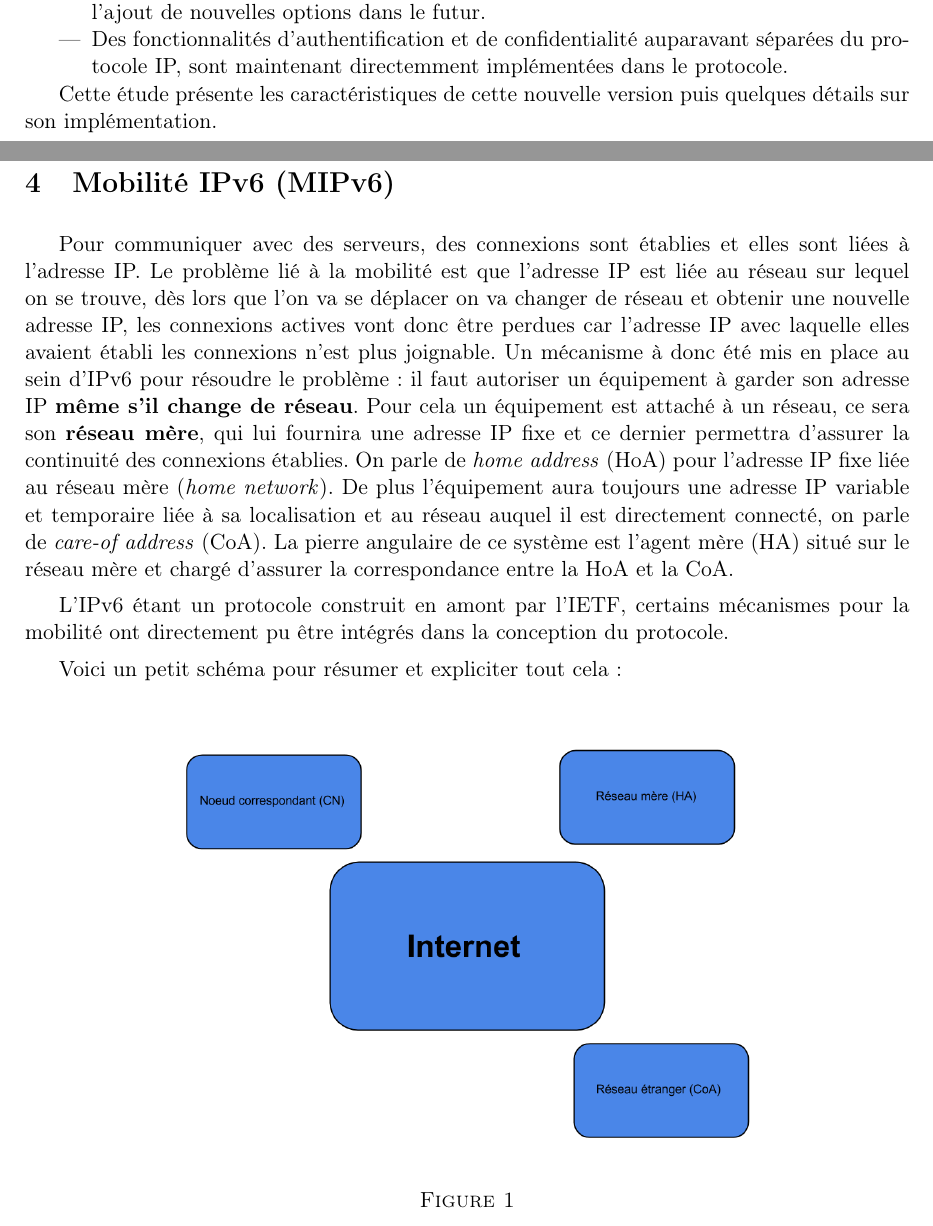
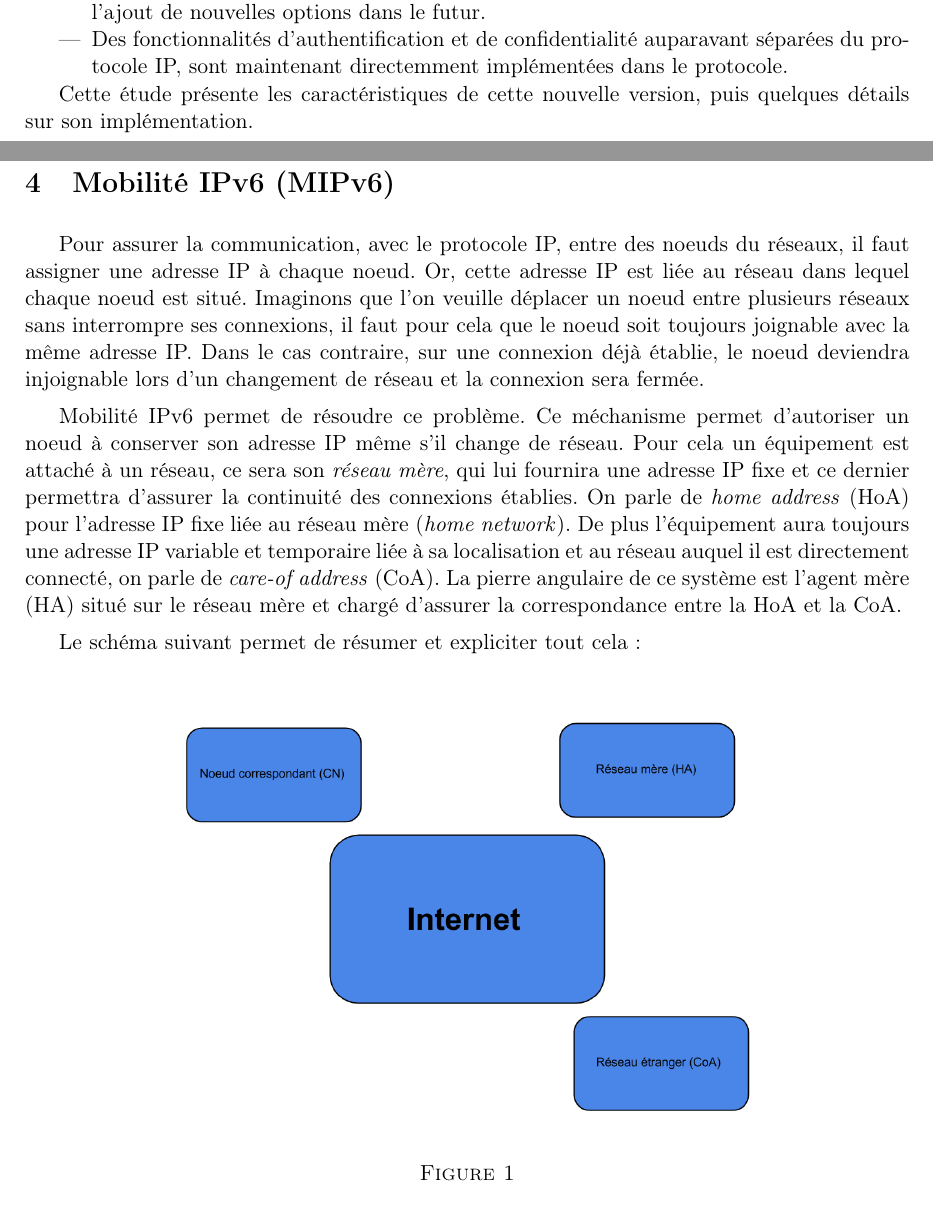
Before and after one commit to sr04/mipv6, a LaTeX document (rapport.tex, which reads introduction.tex, mobilite.tex): two parts of pages 3 and 7 of 22 before the commit and two parts of pages 3 and 7 of 23 after it, joined at a grey line, cut so that both start at the same text. Compiled offline with pdfLaTeX.

Commit message:
Corrections
Signed-off-by: Emilien Kenler <hello@emilienkenler.com>

```diff
--- a/introduction.tex
+++ b/introduction.tex
@@ -9,4 +9,4 @@ Elle a été développée pour plusieurs raisons.
   \item Des fonctionnalités d'authentification et de confidentialité auparavant séparées du protocole IP, sont maintenant directemment implémentées dans le protocole.
 \end{itemize}
 
-Cette étude présente les caractéristiques de cette nouvelle version puis quelques détails sur son implémentation.
+Cette étude présente les caractéristiques de cette nouvelle version, puis quelques détails sur son implémentation.
--- a/mobilite.tex
+++ b/mobilite.tex
@@ -1,17 +1,18 @@
 \section{Mobilité IPv6 (MIPv6)}
 
+Pour assurer la communication, avec le protocole IP, entre des noeuds du réseaux, il faut assigner une adresse IP à chaque noeud.
+Or, cette adresse IP est liée au réseau dans lequel chaque noeud est situé.
+Imaginons que l'on veuille déplacer un noeud entre plusieurs réseaux sans interrompre ses connexions, il faut pour cela que le noeud soit toujours joignable avec la même adresse IP.
+Dans le cas contraire, sur une connexion déjà établie, le noeud deviendra injoignable lors d'un changement de réseau et la connexion sera fermée.
 
-Pour communiquer avec des serveurs, des connexions sont établies et elles sont liées à l’adresse IP.
-Le problème lié à la mobilité est que l’adresse IP est liée au réseau sur lequel on se trouve, dès lors que l’on va se déplacer on va changer de réseau et obtenir une nouvelle adresse IP, les connexions actives vont donc être perdues car l’adresse IP avec laquelle elles avaient établi les connexions n’est plus joignable.
-Un mécanisme à donc été mis en place au sein d’IPv6 pour résoudre le problème : il faut autoriser un équipement à garder son adresse IP \textbf{même s’il change de réseau}.
-Pour cela un équipement est attaché à un réseau, ce sera son \textbf{réseau mère}, qui lui fournira une adresse IP fixe et ce dernier permettra d’assurer la continuité des connexions établies.
+Mobilité IPv6 permet de résoudre ce problème.
+Ce méchanisme permet d'autoriser un noeud à conserver son adresse IP même s'il change de réseau.
+Pour cela un équipement est attaché à un réseau, ce sera son \emph{réseau mère}, qui lui fournira une adresse IP fixe et ce dernier permettra d’assurer la continuité des connexions établies.
 On parle de \emph{home address} (HoA) pour l’adresse IP fixe liée au réseau mère (\emph{home network}).
 De plus l’équipement aura toujours une adresse IP variable et temporaire liée à sa localisation et au réseau auquel il est directement connecté, on parle de \emph{care-of address} (CoA).
 La pierre angulaire de ce système est l’agent mère (HA) situé sur le réseau mère et chargé d’assurer la correspondance entre la HoA et la CoA.
 
-L’IPv6 étant un protocole construit en amont par l’IETF, certains mécanismes pour la mobilité ont directement pu être intégrés dans la conception du protocole.
-
-Voici un petit schéma pour résumer et expliciter tout cela :
+Le schéma suivant permet de résumer et expliciter tout cela :
 
 \scalefig{images/schema1}{.7}{}
 
```
Also changed, not shown: miseenoeuvre.tex (+1 -1 lines), presentation.tex (+1 -0 lines).
